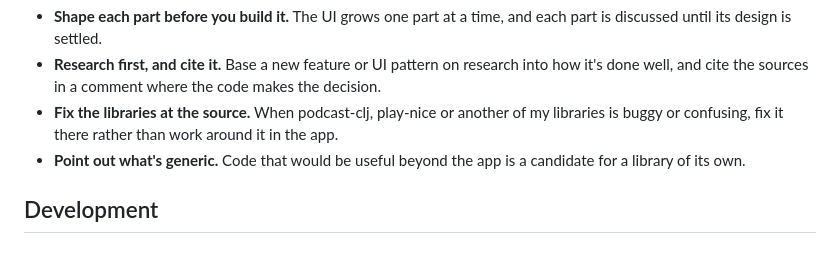
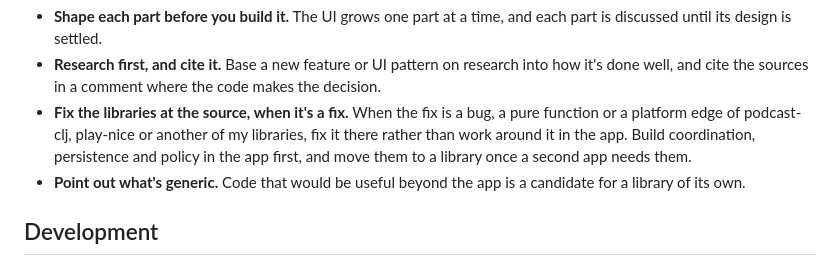
Before and after one commit to simongray/elektrolyt, a Markdown page: README.md, the part around the change. Rendered like a GitHub page.

Commit message:
Narrow the rule on fixing the libraries at the source
- bugs, pure functions and platform edges go to the library at once
- coordination, persistence and policy wait in the app for a second app

```diff
--- a/README.md
+++ b/README.md
@@ -39,9 +39,11 @@ How to work on the app
 - **Research first, and cite it.** Base a new feature or UI pattern on
   research into how it's done well, and cite the sources in a comment where
   the code makes the decision.
-- **Fix the libraries at the source.** When podcast-clj, play-nice or
-  another of my libraries is buggy or confusing, fix it there rather than
-  work around it in the app.
+- **Fix the libraries at the source, when it's a fix.** When the fix is a
+  bug, a pure function or a platform edge of podcast-clj, play-nice or
+  another of my libraries, fix it there rather than work around it in the
+  app. Build coordination, persistence and policy in the app first, and
+  move them to a library once a second app needs them.
 - **Point out what's generic.** Code that would be useful beyond the app is
   a candidate for a library of its own.
 
```
